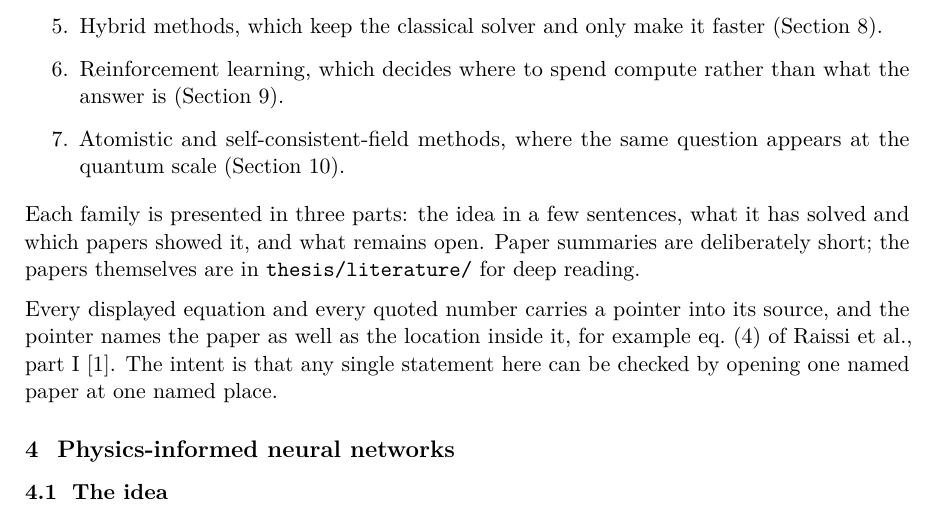
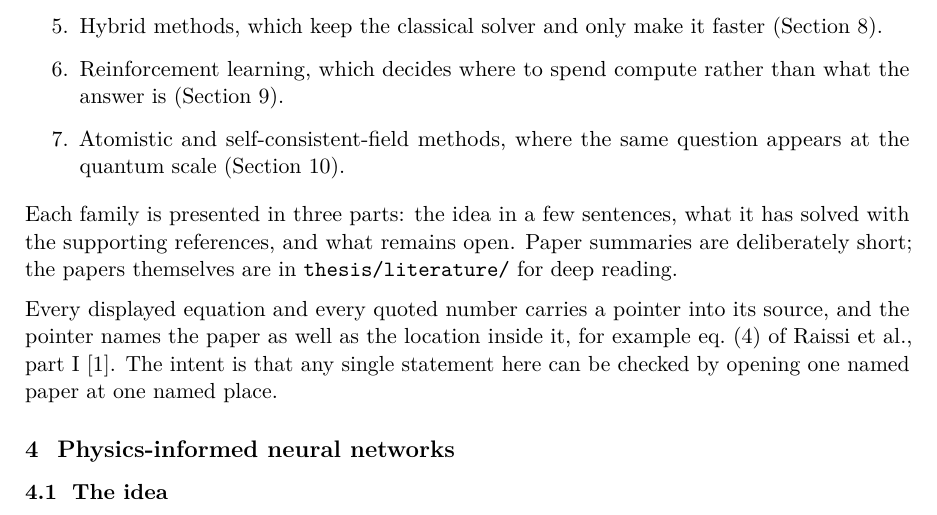
Before and after one commit to blockskode/uio-thesis, a LaTeX thesis (thesis/research-gap/research-gap.tex): part of page 2 of 17, cut so that both start at the same text. Compiled offline with pdfLaTeX.

Commit message:
Reading guide: 'with the supporting references'

```diff
--- a/thesis/research-gap/research-gap.tex
+++ b/thesis/research-gap/research-gap.tex
@@ -131,7 +131,7 @@ Seven families of methods are covered, one per section:
 \end{enumerate}
 
 Each family is presented in three parts: the idea in a few sentences, what it
-has solved and which papers showed it, and what remains open. Paper summaries
+has solved with the supporting references, and what remains open. Paper summaries
 are deliberately short; the papers themselves are in \literaturelink{} for
 deep reading.
 
```
Also changed, not shown: thesis/research-gap/research-gap.pdf.
